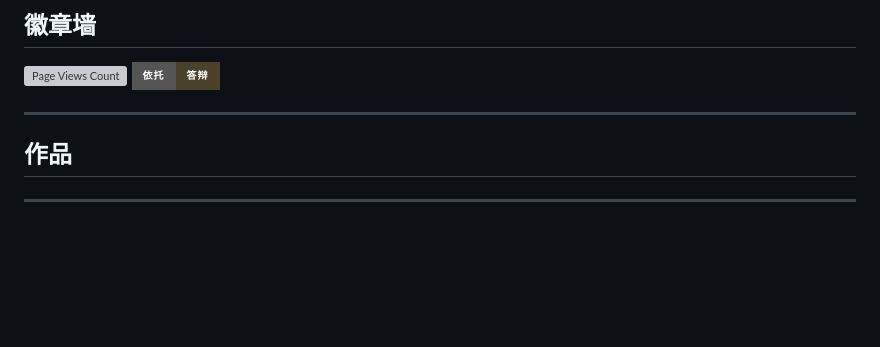
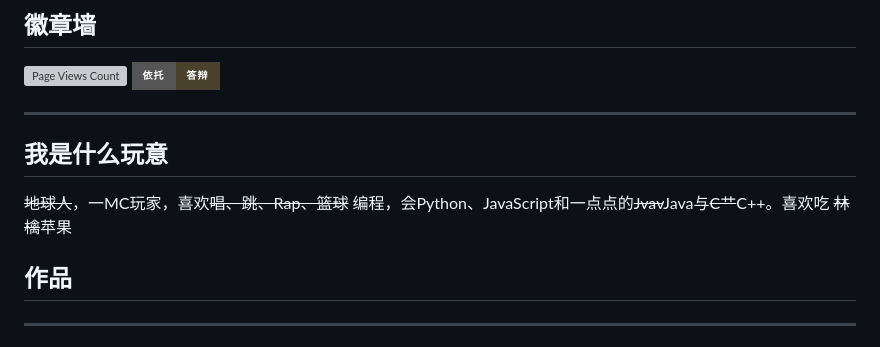
Before and after one commit to acreeper111/acreeper111.github.io, a Markdown page: index.md, the part around the change printed below. GitHub-like rendering; badges without logos; blank space fills up the shorter version; grey boxes are pictures that could not be loaded.

```diff
--- a/index.md
+++ b/index.md
@@ -6,6 +6,9 @@
 
 ---
 
+## 我是什么玩意
+~~地球人~~，一MC玩家，喜欢~~唱、跳、Rap、篮球~~ 编程，会Python、JavaScript和一点点的~~Jvav~~Java与~~C艹~~C++。喜欢吃
+~~林檎~~苹果
 
 ## 作品
 ---
```
Also changed, not shown: other parts of index.md (+5 -0 lines).
